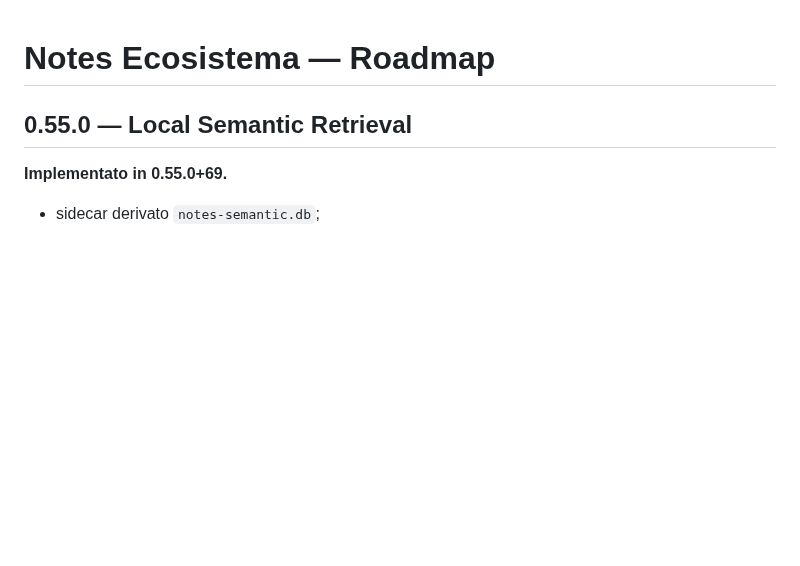
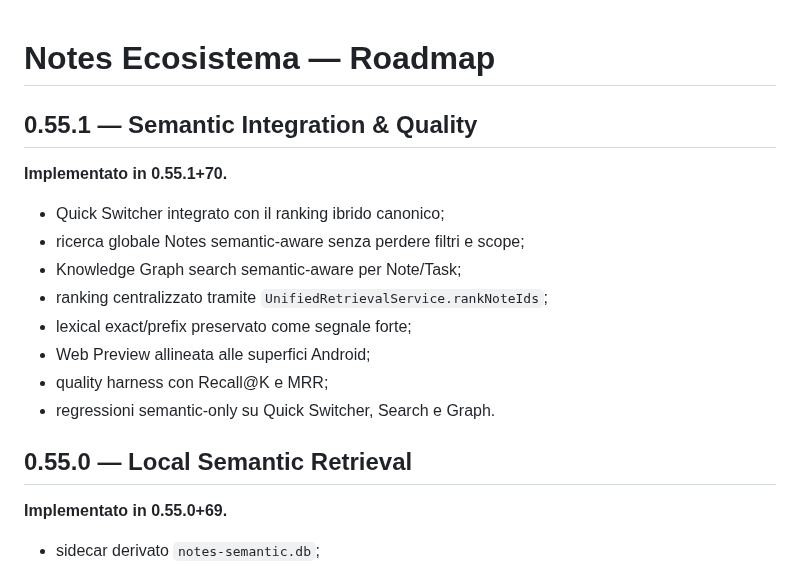
Before and after one commit to riccardopinato/Notes-Ecosistema, a Markdown page: ROADMAP.md, the part around the change. GitHub-like rendering; blank space fills up the shorter version.

Commit message:
docs: add 0.55.1 integration quality milestone

```diff
--- a/ROADMAP.md
+++ b/ROADMAP.md
@@ -1,4 +1,17 @@
 # Notes Ecosistema — Roadmap
+
+## 0.55.1 — Semantic Integration & Quality
+
+**Implementato in 0.55.1+70.**
+
+- Quick Switcher integrato con il ranking ibrido canonico;
+- ricerca globale Notes semantic-aware senza perdere filtri e scope;
+- Knowledge Graph search semantic-aware per Note/Task;
+- ranking centralizzato tramite `UnifiedRetrievalService.rankNoteIds`;
+- lexical exact/prefix preservato come segnale forte;
+- Web Preview allineata alle superfici Android;
+- quality harness con Recall@K e MRR;
+- regressioni semantic-only su Quick Switcher, Search e Graph.
 
 ## 0.55.0 — Local Semantic Retrieval
 
```
